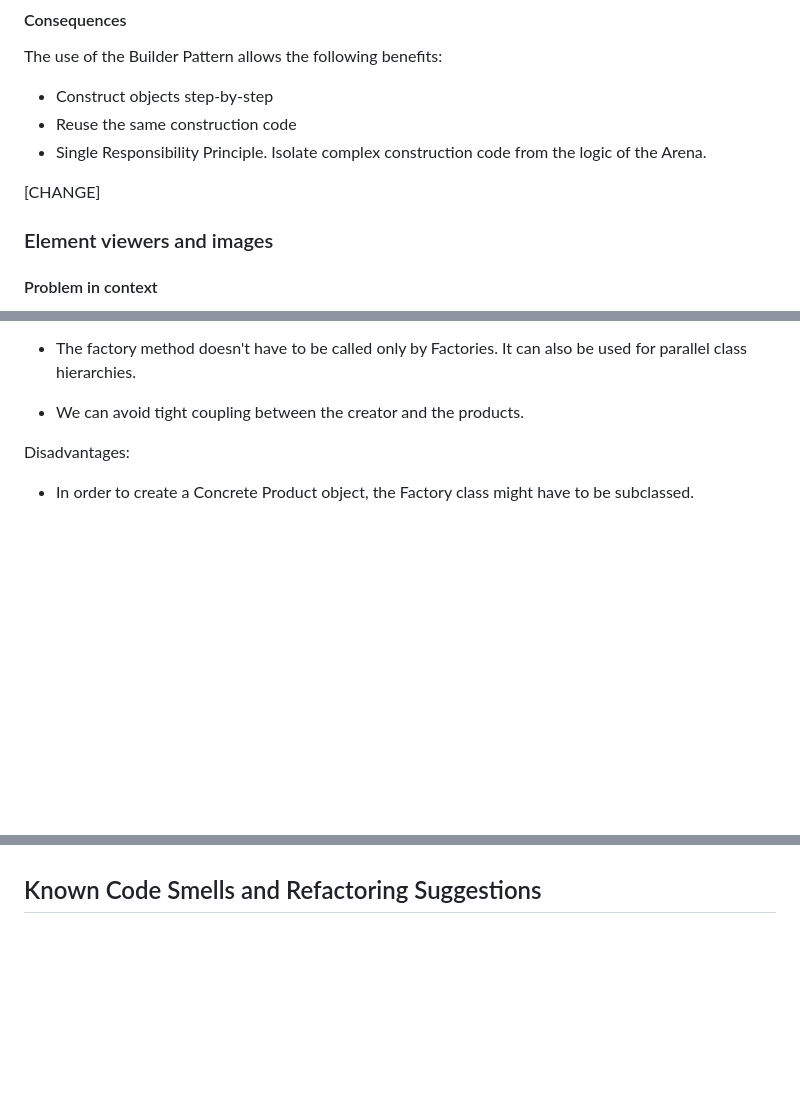
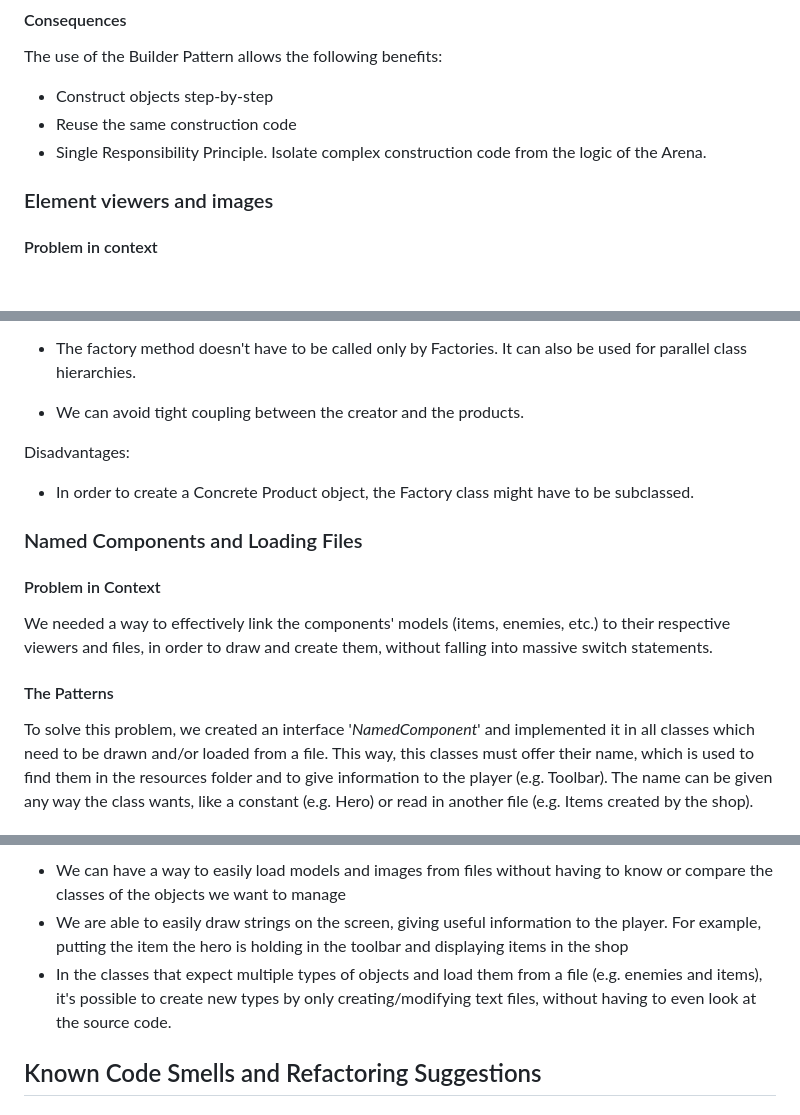
Before and after one commit to monkin77/LPOO-Terrarius, a Markdown page: docs/README.md, 3 parts joined by grey strips. Drawn GitHub-style; blank space fills up the shorter version.

Commit message:
Added design patterns

```diff
--- a/docs/README.md
+++ b/docs/README.md
@@ -279,7 +279,7 @@ The use of the Builder Pattern allows the following benefits:
 - Reuse the same construction code
 - Single Responsibility Principle. Isolate complex construction code from the logic of the Arena.
 
-[CHANGE]
+
 ### Element viewers and images
 
 #### Problem in context
@@ -327,3 +327,19 @@ Advantages:
 Disadvantages:
 
  - In order to create a Concrete Product object, the Factory class might have to be subclassed.
+
+
+### Named Components and Loading Files
+
+#### Problem in Context
+
+We needed a way to effectively link the components' models (items, enemies, etc.) to their respective
+viewers and files, in order to draw and create them, without falling into massive switch statements.
+
+#### The Patterns
+
+To solve this problem, we created an interface '*NamedComponent*' and implemented it in all classes which
+need to be drawn and/or loaded from a file. This way, this classes must offer their name, which is used
+to find them in the resources folder and to give information to the player (e.g. Toolbar). The name can
+be given any way the class wants, like a constant (e.g. Hero) or read in another file (e.g. Items created by the shop).
+
@@ -330,3 +361,11 @@ Disadvantages:
+- We can have a way to easily load models and images from files without having to know or compare the
+classes of the objects we want to manage
+- We are able to easily draw strings on the screen, giving useful information to the player. For example,
+putting the item the hero is holding in the toolbar and displaying items in the shop
+- In the classes that expect multiple types of objects and load them from a file (e.g. enemies and items), it's possible to create new
+types by only creating/modifying text files, without having to even look at the source code.
+
+
 
 ## Known Code Smells and Refactoring Suggestions
 
```
Also changed, not shown: other parts of docs/README.md (+16 -1 lines), docs/img/componentName.png (added).
